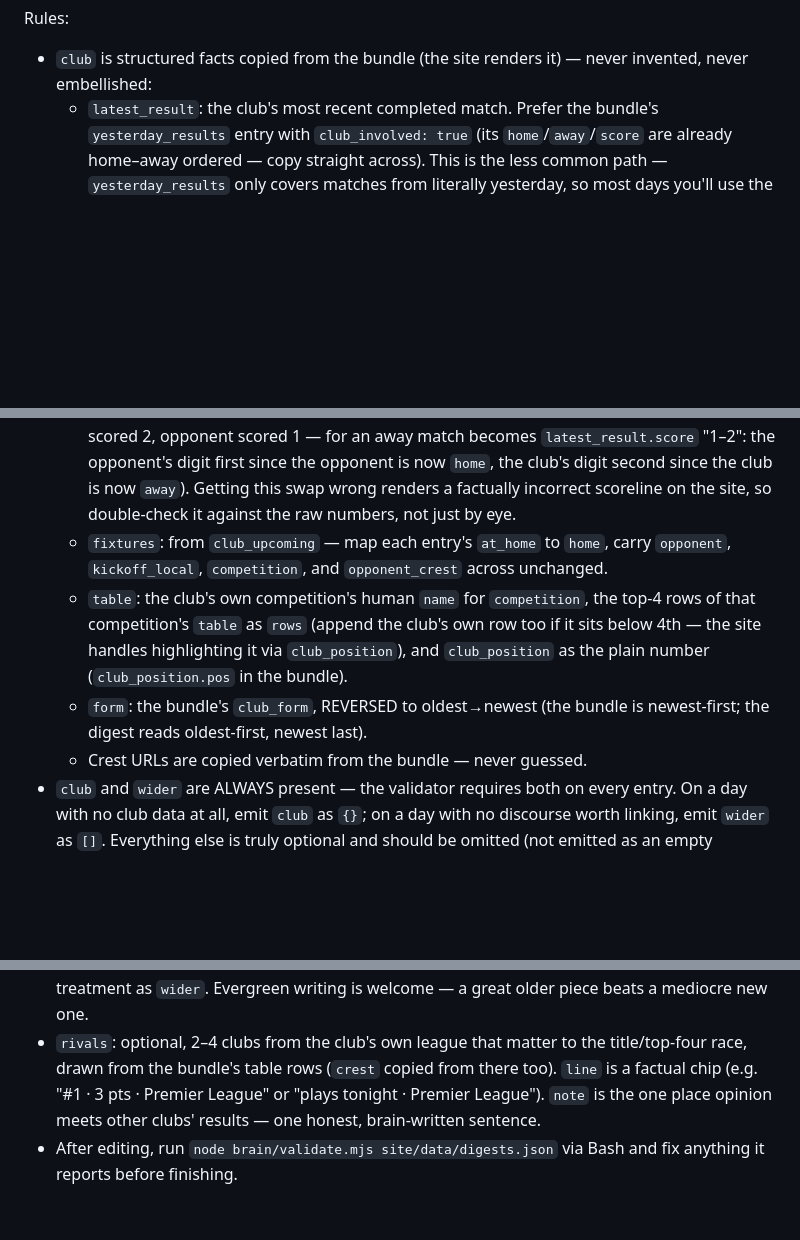
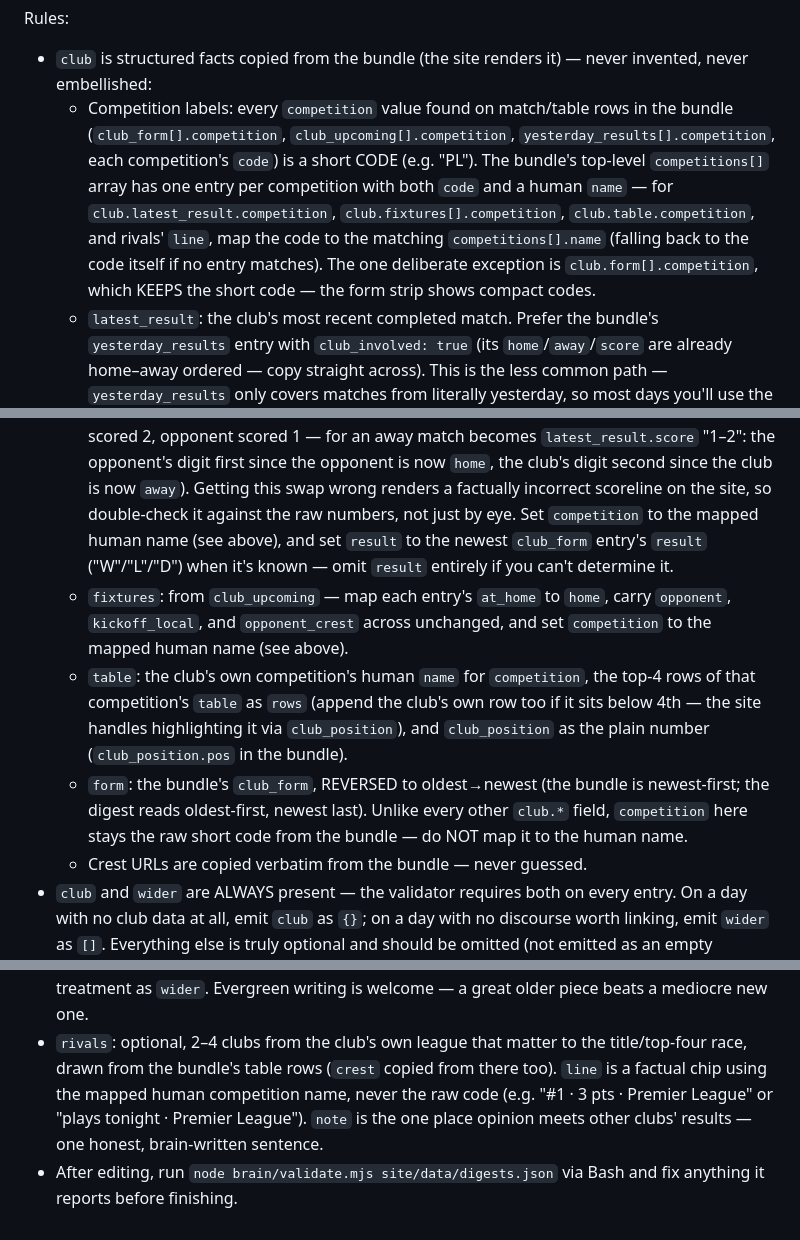
Before and after one commit to kaushikb9/fiveaside, a Markdown page: brain/prompt.md, 3 parts joined by grey strips. Drawn GitHub-style; blank space fills up the shorter version.

Commit message:
fix(brain): map competition codes to human names per the approved mockup
The mockup (docs/superpowers/mockups/2026-07-25-site-mockup.html) shows
human competition names on board rows ("Premier League · FT", fixtures,
table header, rivals' line chip) but the bundle's row-level `competition`
fields carry short codes ("PL"). Instruct the brain to map each code to
the matching competitions[].name from the bundle (falling back to the
code) for latest_result, fixtures, table, and rivals' line — while
club.form[].competition deliberately keeps the short code, matching the
mockup's compact form-strip pills. Also has latest_result copy a
`result` field from the newest club_form entry, feeding the app.js
win-row fix.

Co-Authored-By: Claude Fable 5 <noreply@anthropic.com>

```diff
--- a/brain/prompt.md
+++ b/brain/prompt.md
@@ -96,6 +97,16 @@ Schema:
 Rules:
 - `club` is structured facts copied from the bundle (the site renders it) —
   never invented, never embellished:
+  - Competition labels: every `competition` value found on match/table rows
+    in the bundle (`club_form[].competition`, `club_upcoming[].competition`,
+    `yesterday_results[].competition`, each competition's `code`) is a short
+    CODE (e.g. "PL"). The bundle's top-level `competitions[]` array has one
+    entry per competition with both `code` and a human `name` — for
+    `club.latest_result.competition`, `club.fixtures[].competition`,
+    `club.table.competition`, and rivals' `line`, map the code to the
+    matching `competitions[].name` (falling back to the code itself if no
+    entry matches). The one deliberate exception is `club.form[].competition`,
+    which KEEPS the short code — the form strip shows compact codes.
   - `latest_result`: the club's most recent completed match. Prefer the
     bundle's `yesterday_results` entry with `club_involved: true` (its
     `home`/`away`/`score` are already home–away ordered — copy straight
@@ -114,17 +125,22 @@ Rules:
     since the opponent is now `home`, the club's digit second since the
     club is now `away`). Getting this swap wrong renders a factually
     incorrect scoreline on the site, so double-check it against the raw
-    numbers, not just by eye.
+    numbers, not just by eye. Set `competition` to the mapped human name
+    (see above), and set `result` to the newest `club_form` entry's
+    `result` ("W"/"L"/"D") when it's known — omit `result` entirely if you
+    can't determine it.
   - `fixtures`: from `club_upcoming` — map each entry's `at_home` to
-    `home`, carry `opponent`, `kickoff_local`, `competition`, and
-    `opponent_crest` across unchanged.
+    `home`, carry `opponent`, `kickoff_local`, and `opponent_crest` across
+    unchanged, and set `competition` to the mapped human name (see above).
   - `table`: the club's own competition's human `name` for `competition`,
     the top-4 rows of that competition's `table` as `rows` (append the
     club's own row too if it sits below 4th — the site handles highlighting
     it via `club_position`), and `club_position` as the plain number
     (`club_position.pos` in the bundle).
   - `form`: the bundle's `club_form`, REVERSED to oldest→newest (the bundle
-    is newest-first; the digest reads oldest-first, newest last).
+    is newest-first; the digest reads oldest-first, newest last). Unlike
+    every other `club.*` field, `competition` here stays the raw short code
+    from the bundle — do NOT map it to the human name.
   - Crest URLs are copied verbatim from the bundle — never guessed.
 - `club` and `wider` are ALWAYS present — the validator requires both on
   every entry. On a day with no club data at all, emit `club` as `{}`; on a
@@ -147,9 +163,9 @@ Rules:
   a great older piece beats a mediocre new one.
 - `rivals`: optional, 2–4 clubs from the club's own league that matter to
   the title/top-four race, drawn from the bundle's table rows (`crest`
-  copied from there too). `line` is a factual chip (e.g. "#1 · 3 pts ·
-  Premier League" or "plays tonight · Premier League"). `note` is the one
-  place opinion meets other clubs' results — one honest, brain-written
-  sentence.
+  copied from there too). `line` is a factual chip using the mapped human
+  competition name, never the raw code (e.g. "#1 · 3 pts · Premier League"
+  or "plays tonight · Premier League"). `note` is the one place opinion
+  meets other clubs' results — one honest, brain-written sentence.
 - After editing, run `node brain/validate.mjs site/data/digests.json` via
   Bash and fix anything it reports before finishing.
```
Also changed, not shown: other parts of brain/prompt.md (+3 -2 lines).
